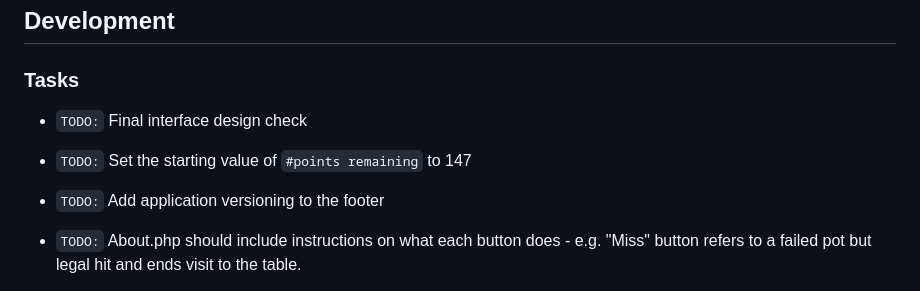
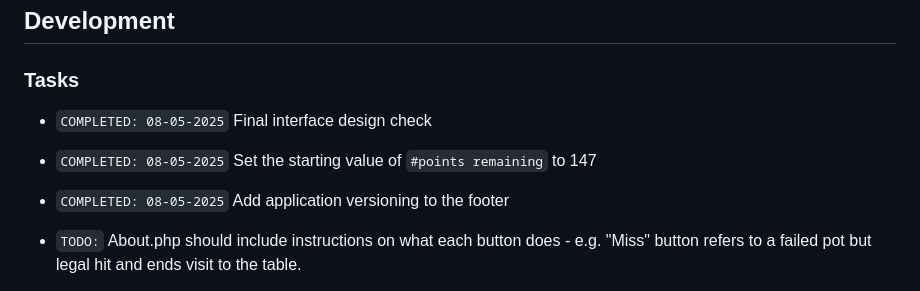
Before and after one commit to jg-digital-media/jgdm_snooker_scorer, a Markdown page: readme.md, the part around one of its changes. Rendered like a GitHub page.

Commit message:
update task list

```diff
--- a/readme.md
+++ b/readme.md
@@ -594,11 +594,11 @@ This application is built using the following technologies:
 
 ### Tasks
 
-+ `TODO:` Final interface design check
++ `COMPLETED: 08-05-2025` Final interface design check
 
-+ `TODO:` Set the starting value of `#points remaining` to 147
++ `COMPLETED: 08-05-2025` Set the starting value of `#points remaining` to 147
 
-+ `TODO:` Add application versioning to the footer
++ `COMPLETED: 08-05-2025` Add application versioning to the footer
 
 + `TODO:` About.php should include instructions on what each button does - e.g. "Miss" button refers to a failed pot but legal hit and ends visit to the table.
 
```
Also changed, not shown: other parts of readme.md (+1 -1 lines).
